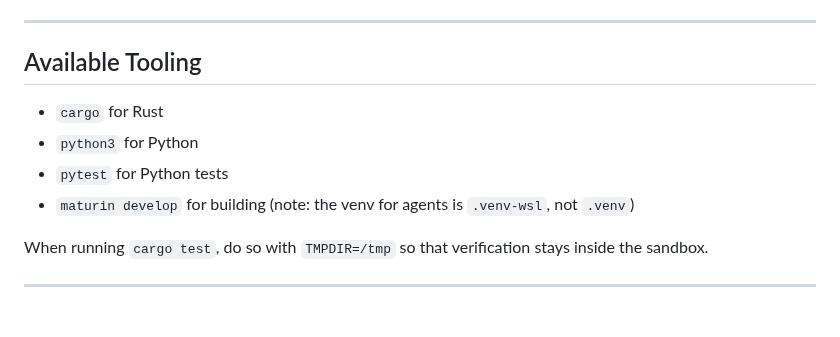
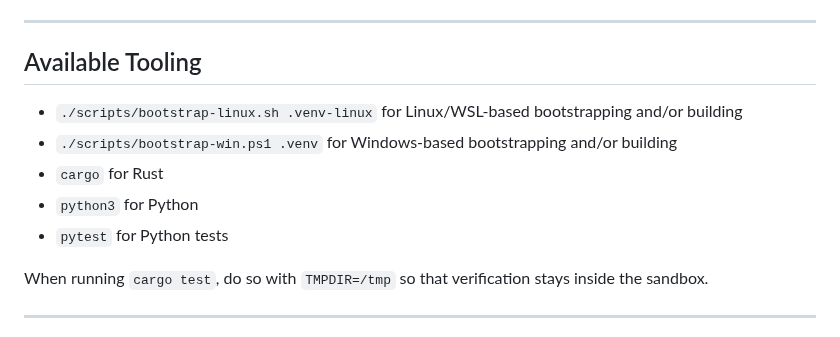
Before and after one commit to lejmer/janiform, a Markdown page: AGENTS.md, the part around the change. GitHub-like rendering.

Commit message:
Update AGENTS.md to clarify how to bootstrap and build

```diff
--- a/AGENTS.md
+++ b/AGENTS.md
@@ -33,10 +33,11 @@ This codebase is pre-v0.1 and has no external users.
 ---
 
 ## Available Tooling
+- `./scripts/bootstrap-linux.sh .venv-linux` for Linux/WSL-based bootstrapping and/or building
+- `./scripts/bootstrap-win.ps1 .venv` for Windows-based bootstrapping and/or building
 - `cargo` for Rust
 - `python3` for Python
 - `pytest` for Python tests
-- `maturin develop` for building (note: the venv for agents is `.venv-wsl`, not `.venv`)
 
 When running `cargo test`, do so with `TMPDIR=/tmp` so that verification stays inside the sandbox.
 
```
